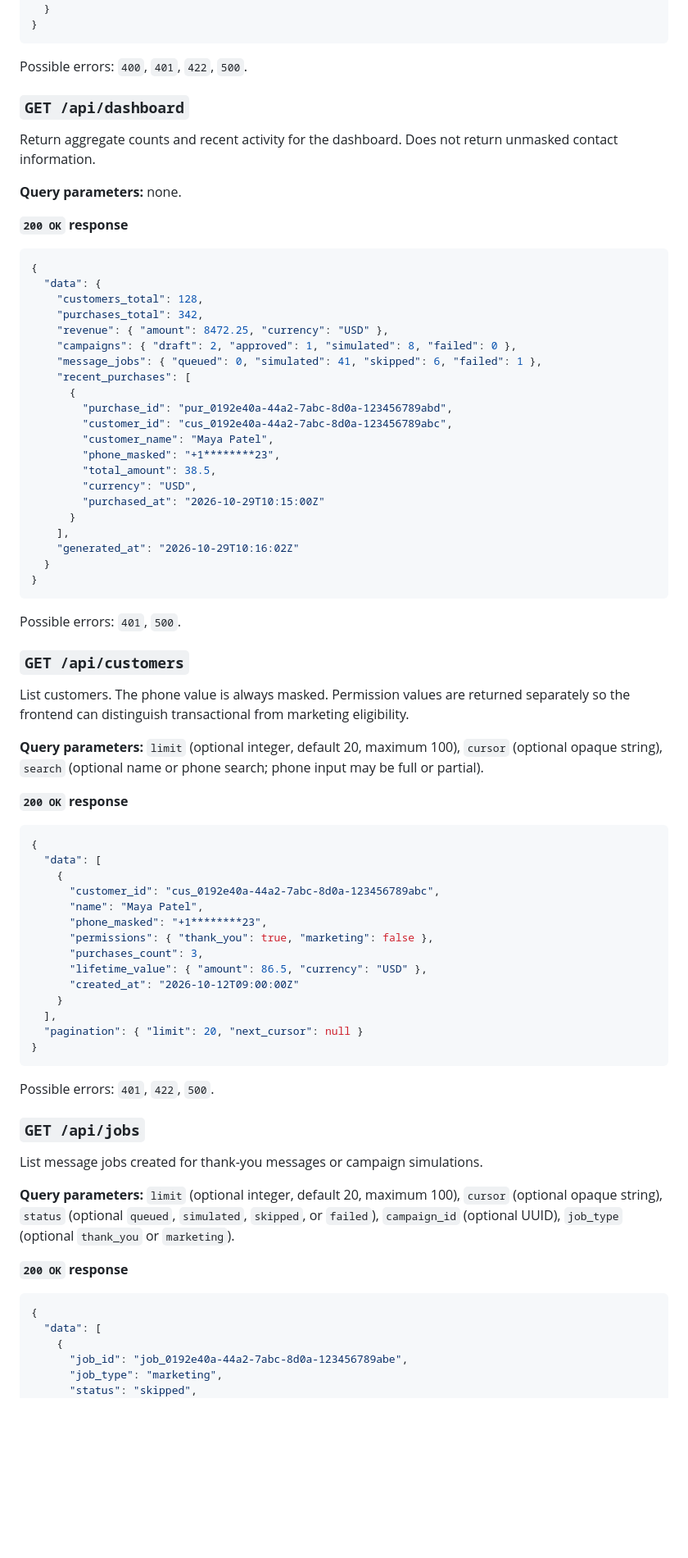
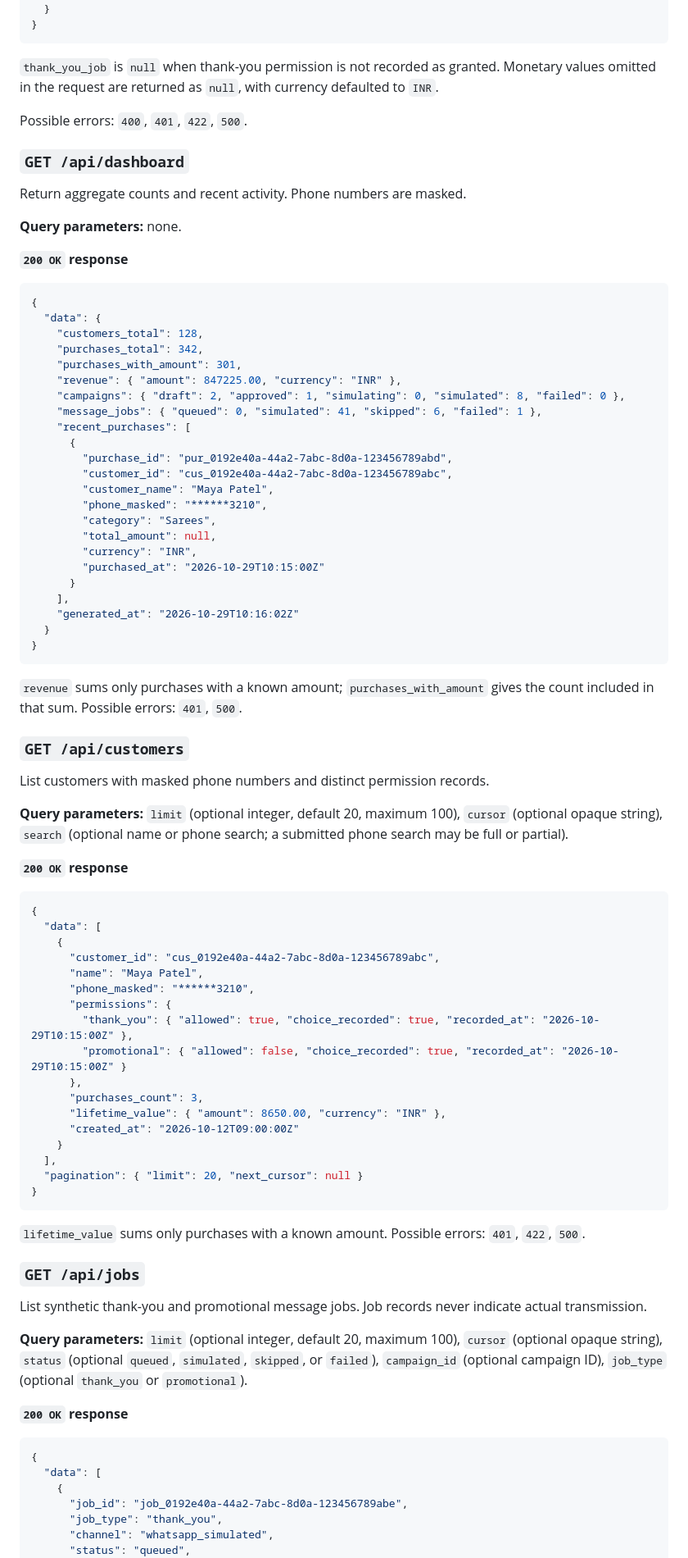
Before and after one commit to Akshaykumar-V/localgrowth-ai, a Markdown page: docs/API_CONTRACT.md, the part around one of its changes. Shown at 82% size. Drawn GitHub-style; blank space fills up the shorter version.

````diff
--- a/docs/API_CONTRACT.md
+++ b/docs/API_CONTRACT.md
@@ -151,11 +187,13 @@ Record a purchase and its customer details/permissions. The backend creates a cu
 }
 ```
 
+`thank_you_job` is `null` when thank-you permission is not recorded as granted. Monetary values omitted in the request are returned as `null`, with currency defaulted to `INR`.
+
 Possible errors: `400`, `401`, `422`, `500`.
 
 ### `GET /api/dashboard`
 
-Return aggregate counts and recent activity for the dashboard. Does not return unmasked contact information.
+Return aggregate counts and recent activity. Phone numbers are masked.
 
 **Query parameters:** none.
 
@@ -166,17 +204,19 @@ Return aggregate counts and recent activity for the dashboard. Does not return u
   "data": {
     "customers_total": 128,
     "purchases_total": 342,
-    "revenue": { "amount": 8472.25, "currency": "USD" },
-    "campaigns": { "draft": 2, "approved": 1, "simulated": 8, "failed": 0 },
+    "purchases_with_amount": 301,
+    "revenue": { "amount": 847225.00, "currency": "INR" },
+    "campaigns": { "draft": 2, "approved": 1, "simulating": 0, "simulated": 8, "failed": 0 },
     "message_jobs": { "queued": 0, "simulated": 41, "skipped": 6, "failed": 1 },
     "recent_purchases": [
       {
         "purchase_id": "pur_0192e40a-44a2-7abc-8d0a-123456789abd",
         "customer_id": "cus_0192e40a-44a2-7abc-8d0a-123456789abc",
         "customer_name": "Maya Patel",
-        "phone_masked": "+1********23",
-        "total_amount": 38.5,
-        "currency": "USD",
+        "phone_masked": "******3210",
+        "category": "Sarees",
+        "total_amount": null,
+        "currency": "INR",
         "purchased_at": "2026-10-29T10:15:00Z"
       }
     ],
@@ -185,13 +225,13 @@ Return aggregate counts and recent activity for the dashboard. Does not return u
 }
 ```
 
-Possible errors: `401`, `500`.
+`revenue` sums only purchases with a known amount; `purchases_with_amount` gives the count included in that sum. Possible errors: `401`, `500`.
 
 ### `GET /api/customers`
 
-List customers. The phone value is always masked. Permission values are returned separately so the frontend can distinguish transactional from marketing eligibility.
+List customers with masked phone numbers and distinct permission records.
 
-**Query parameters:** `limit` (optional integer, default 20, maximum 100), `cursor` (optional opaque string), `search` (optional name or phone search; phone input may be full or partial).
+**Query parameters:** `limit` (optional integer, default 20, maximum 100), `cursor` (optional opaque string), `search` (optional name or phone search; a submitted phone search may be full or partial).
 
 **`200 OK` response**
 
@@ -201,10 +241,13 @@ List customers. The phone value is always masked. Permission values are returned
     {
       "customer_id": "cus_0192e40a-44a2-7abc-8d0a-123456789abc",
       "name": "Maya Patel",
-      "phone_masked": "+1********23",
-      "permissions": { "thank_you": true, "marketing": false },
+      "phone_masked": "******3210",
+      "permissions": {
+        "thank_you": { "allowed": true, "choice_recorded": true, "recorded_at": "2026-10-29T10:15:00Z" },
+        "promotional": { "allowed": false, "choice_recorded": true, "recorded_at": "2026-10-29T10:15:00Z" }
+      },
       "purchases_count": 3,
-      "lifetime_value": { "amount": 86.5, "currency": "USD" },
+      "lifetime_value": { "amount": 8650.00, "currency": "INR" },
       "created_at": "2026-10-12T09:00:00Z"
     }
   ],
@@ -212,13 +255,13 @@ List customers. The phone value is always masked. Permission values are returned
 }
 ```
 
-Possible errors: `401`, `422`, `500`.
+`lifetime_value` sums only purchases with a known amount. Possible errors: `401`, `422`, `500`.
 
 ### `GET /api/jobs`
 
-List message jobs created for thank-you messages or campaign simulations.
+List synthetic thank-you and promotional message jobs. Job records never indicate actual transmission.
 
-**Query parameters:** `limit` (optional integer, default 20, maximum 100), `cursor` (optional opaque string), `status` (optional `queued`, `simulated`, `skipped`, or `failed`), `campaign_id` (optional UUID), `job_type` (optional `thank_you` or `marketing`).
+**Query parameters:** `limit` (optional integer, default 20, maximum 100), `cursor` (optional opaque string), `status` (optional `queued`, `simulated`, `skipped`, or `failed`), `campaign_id` (optional campaign ID), `job_type` (optional `thank_you` or `promotional`).
 
 **`200 OK` response**
 
@@ -227,6 +270,7 @@ List message jobs created for thank-you messages or campaign simulations.
   "data": [
     {
       "job_id": "job_0192e40a-44a2-7abc-8d0a-123456789abe",
-      "job_type": "marketing",
-      "status": "skipped",
+      "job_type": "thank_you",
+      "channel": "whatsapp_simulated",
+      "status": "queued",
       "customer_id": "cus_0192e40a-44a2-7abc-8d0a-123456789abc",
````
Also changed, not shown: other parts of docs/API_CONTRACT.md (+140 -83 lines).
